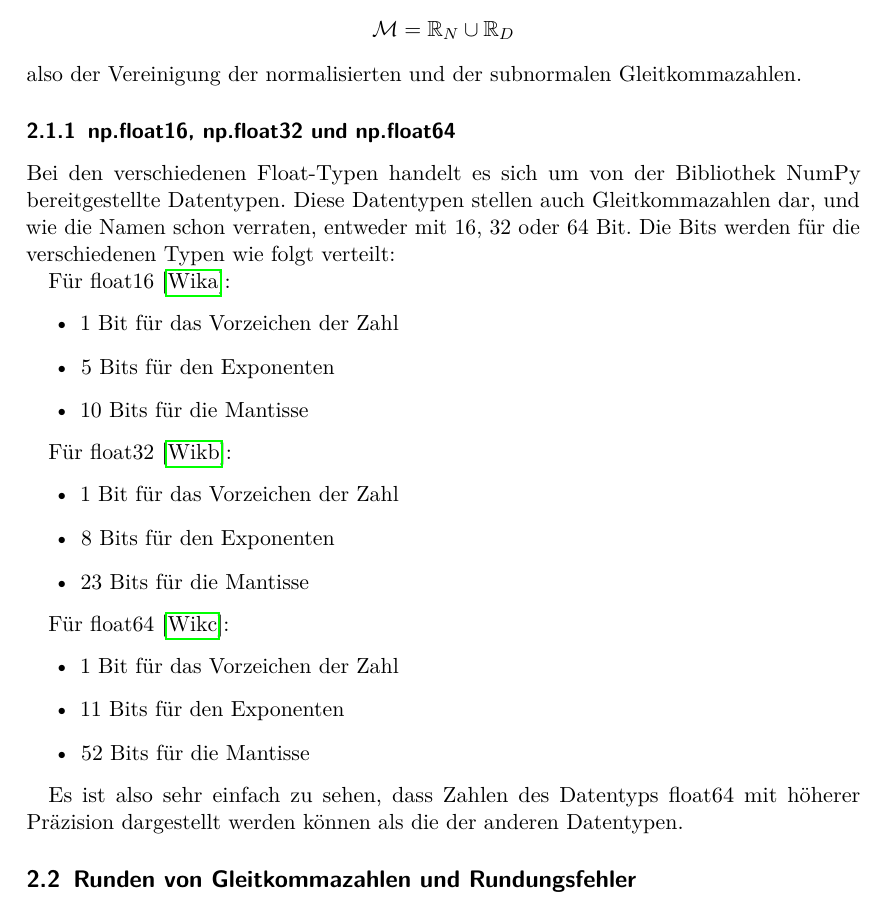
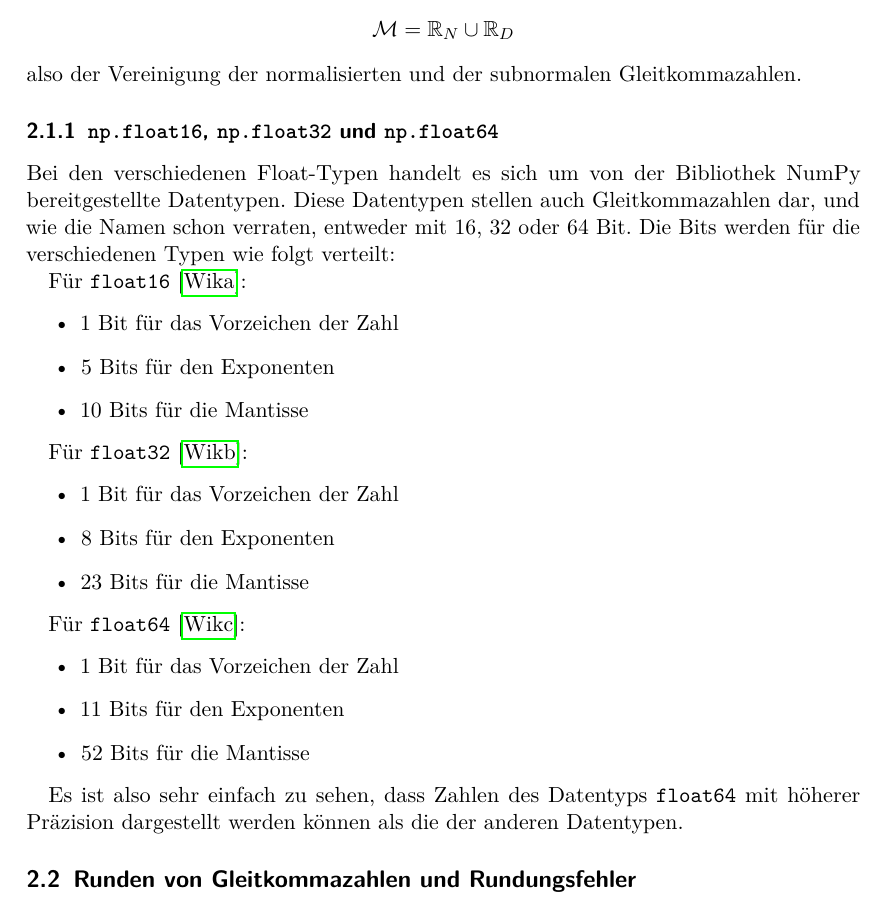
Before and after one commit to michaelvanstraten/ewr-so-se-2024, a LaTeX document (ewr_so_se_2024/bericht.tex): part of page 4 of 9, cut so that both start at the same text. Compiled offline with pdfLaTeX.

Commit message:
Use correct formatting for float types

```diff
--- a/ewr_so_se_2024/bericht.tex
+++ b/ewr_so_se_2024/bericht.tex
@@ -92,35 +92,35 @@ Die Menge der Maschinenzahlen wird definiert als: \[ \mathcal{M} = \mathbb{R}_N
     \cup \mathbb{R}_D \] also der Vereinigung der normalisierten und der
 subnormalen Gleitkommazahlen.
 
-\subsubsection{np.float16, np.float32 und np.float64}
+\subsubsection{\texttt{np.float16}, \texttt{np.float32} und \texttt{np.float64}}
 Bei den verschiedenen Float-Typen handelt es sich um von der Bibliothek NumPy
 bereitgestellte Datentypen.
 Diese Datentypen stellen auch Gleitkommazahlen dar, und wie die Namen schon
 verraten, entweder mit \( 16 \), \( 32 \) oder \( 64 \) Bit.
 Die Bits werden für die verschiedenen Typen wie folgt verteilt:
 
-Für float16 \cite{half-precision_floating-point_format}:
+Für \texttt{float16} \cite{half-precision_floating-point_format}:
 \begin{itemize}
     \item 1 Bit für das Vorzeichen der Zahl % CITE https://en.wikipedia.org/wiki/Half-precision_floating-point_format
     \item 5 Bits für den Exponenten
     \item 10 Bits für die Mantisse
 \end{itemize}
 
-Für float32 \cite{single-precision_floating-point_format}:
+Für \texttt{float32} \cite{single-precision_floating-point_format}:
 \begin{itemize}
     \item 1 Bit für das Vorzeichen der Zahl % CITE MOODLE KURS FÜR float32 UND float64
     \item 8 Bits für den Exponenten
     \item 23 Bits für die Mantisse
 \end{itemize}
 
-Für float64 \cite{double-precision_floating-point_format}:
+Für \texttt{float64} \cite{double-precision_floating-point_format}:
 \begin{itemize}
     \item 1 Bit für das Vorzeichen der Zahl
     \item 11 Bits für den Exponenten
     \item 52 Bits für die Mantisse
 \end{itemize}
 
-Es ist also sehr einfach zu sehen, dass Zahlen des Datentyps float64 mit
+Es ist also sehr einfach zu sehen, dass Zahlen des Datentyps \texttt{float64} mit
 höherer Präzision dargestellt werden können als die der anderen Datentypen.
 
 \subsection{Runden von Gleitkommazahlen und Rundungsfehler}
```
